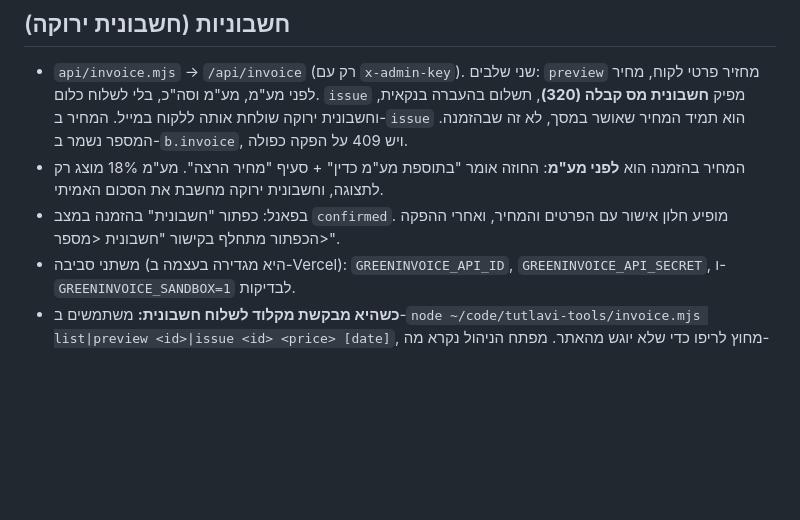
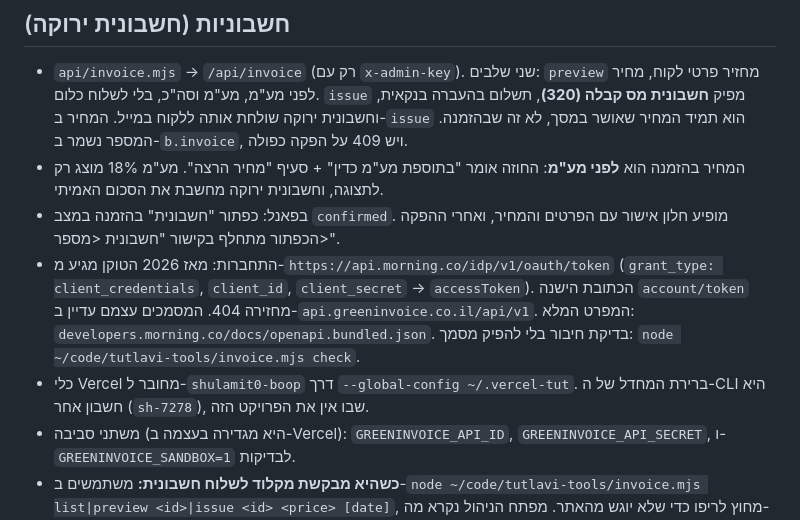
Before and after one commit to shulamit0-boop/tutlavi-site, a Markdown page: CLAUDE.md, the part around the change. Rendered like a GitHub page; blank space fills up the shorter version.

Commit message:
תיעוד: התחברות מורנינג החדשה וחשבון ה-Vercel של הפרויקט
Co-Authored-By: Claude Opus 5.5 <noreply@anthropic.com>

```diff
--- a/CLAUDE.md
+++ b/CLAUDE.md
@@ -315,5 +315,7 @@ container ושובר גלילה, IntersectionObserver וניווט לעוגני
 - `api/invoice.mjs` → `/api/invoice` (רק עם `x-admin-key`). שני שלבים: `preview` מחזיר פרטי לקוח, מחיר לפני מע"מ, מע"מ וסה"כ, בלי לשלוח כלום. `issue` מפיק **חשבונית מס קבלה (320)**, תשלום בהעברה בנקאית, וחשבונית ירוקה שולחת אותה ללקוח במייל. המחיר ב-`issue` הוא תמיד המחיר שאושר במסך, לא זה שבהזמנה. המספר נשמר ב-`b.invoice`, ויש 409 על הפקה כפולה.
 - המחיר בהזמנה הוא **לפני מע"מ**: החוזה אומר "בתוספת מע"מ כדין" + סעיף "מחיר הרצה". מע"מ 18% מוצג רק לתצוגה, וחשבונית ירוקה מחשבת את הסכום האמיתי.
 - בפאנל: כפתור "חשבונית" בהזמנה במצב `confirmed`. מופיע חלון אישור עם הפרטים והמחיר, ואחרי ההפקה הכפתור מתחלף בקישור "חשבונית <מספר>".
+- התחברות: מאז 2026 הטוקן מגיע מ-`https://api.morning.co/idp/v1/oauth/token` (`grant_type: client_credentials`, `client_id`, `client_secret` → `accessToken`). הכתובת הישנה `account/token` מחזירה 404. המסמכים עצמם עדיין ב-`api.greeninvoice.co.il/api/v1`. המפרט המלא: `developers.morning.co/docs/openapi.bundled.json`. בדיקת חיבור בלי להפיק מסמך: `node ~/code/tutlavi-tools/invoice.mjs check`.
+- כלי Vercel מחובר ל-`shulamit0-boop` דרך `--global-config ~/.vercel-tut`. ברירת המחדל של ה-CLI היא חשבון אחר (`sh-7278`), שבו אין את הפרויקט הזה.
 - משתני סביבה (היא מגדירה בעצמה ב-Vercel): `GREENINVOICE_API_ID`, `GREENINVOICE_API_SECRET`, ו-`GREENINVOICE_SANDBOX=1` לבדיקות.
 - **כשהיא מבקשת מקלוד לשלוח חשבונית:** משתמשים ב-`node ~/code/tutlavi-tools/invoice.mjs list|preview <id>|issue <id> <price> [date]`, מחוץ לריפו כדי שלא יוגש מהאתר. מפתח הניהול נקרא מה-Keychain (`tutlavi-admin`). **תמיד** קודם `preview`, מציגים לה שם, ת.ז, מייל ומחיר לפני מע"מ וסה"כ, ושולחים (`issue`) רק אחרי אישור מפורש שהמחיר נשאר כפי שסוכם.
```
